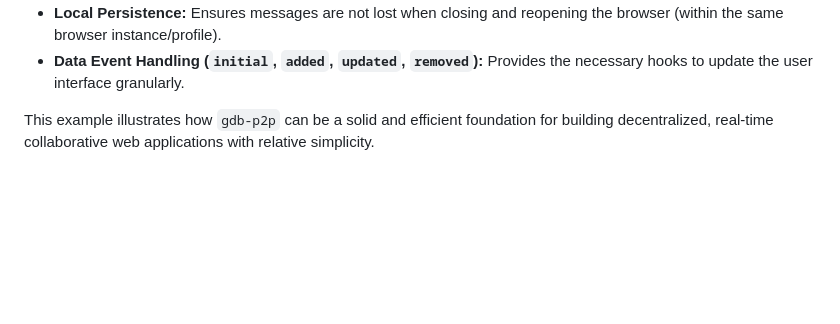
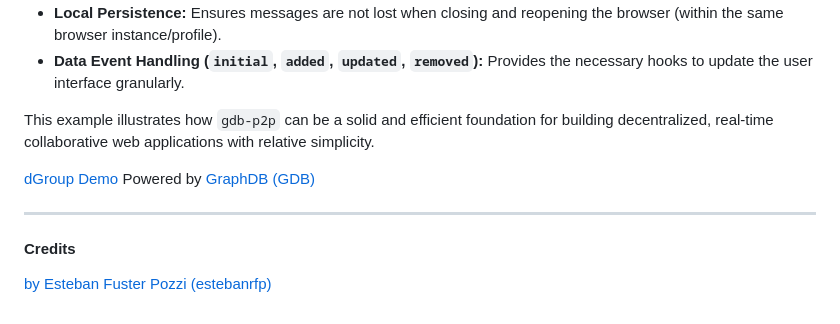
Before and after one commit to estebanrfp/dGroup, a Markdown page: README.md, the part around the change. Drawn GitHub-style; blank space fills up the shorter version.

```diff
--- a/README.md
+++ b/README.md
@@ -47,3 +47,10 @@ This project is a real-time chat application built entirely on the frontend, uti
 *   **Data Event Handling (`initial`, `added`, `updated`, `removed`):** Provides the necessary hooks to update the user interface granularly.
 
 This example illustrates how `gdb-p2p` can be a solid and efficient foundation for building decentralized, real-time collaborative web applications with relative simplicity.
+
+[dGroup Demo](https://estebanrfp.github.io/dGroup/) Powered by [GraphDB (GDB)](https://github.com/estebanrfp/gdb)
+
+-------------
+
+#### Credits
+[by Esteban Fuster Pozzi (estebanrfp)](https://github.com/estebanrfp)
```
